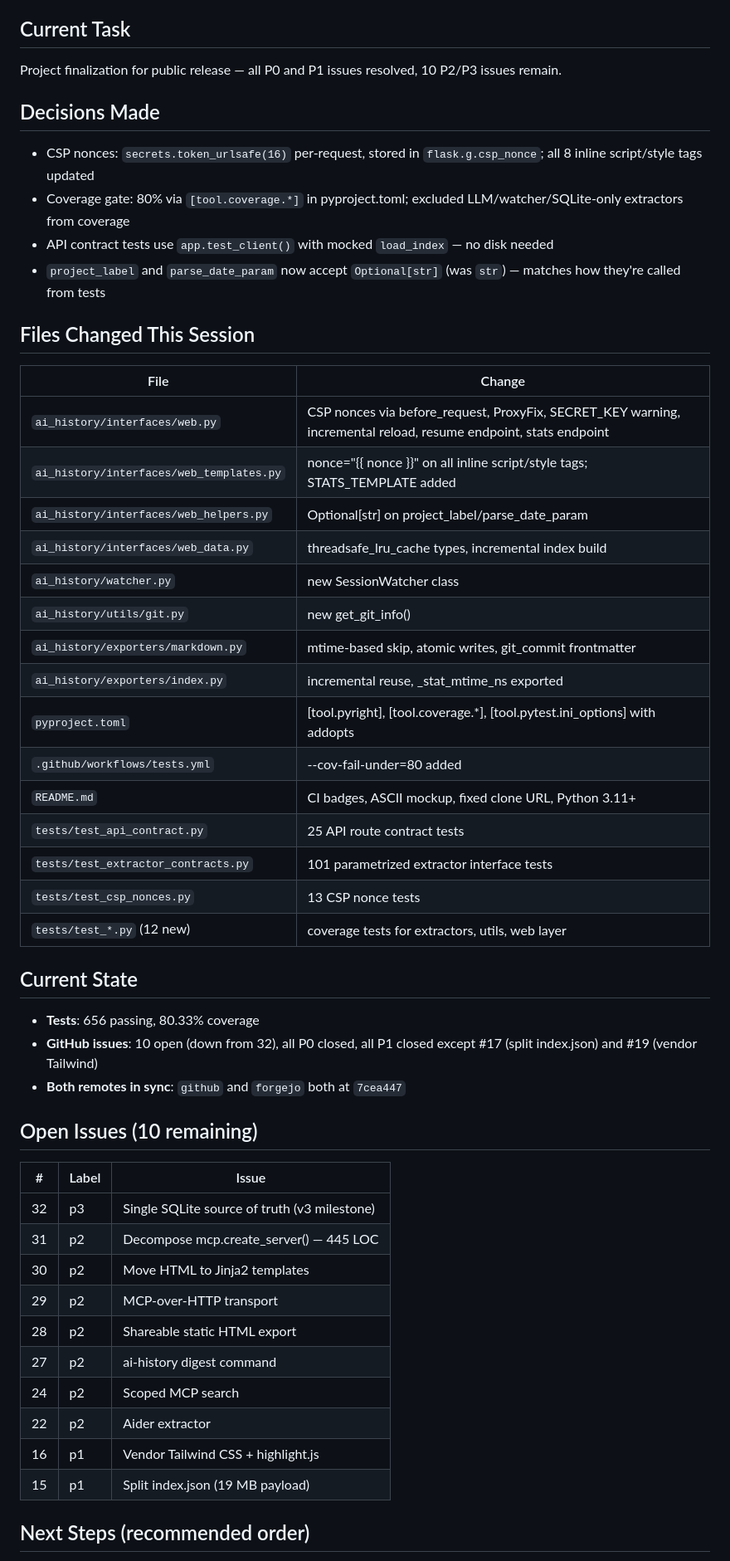
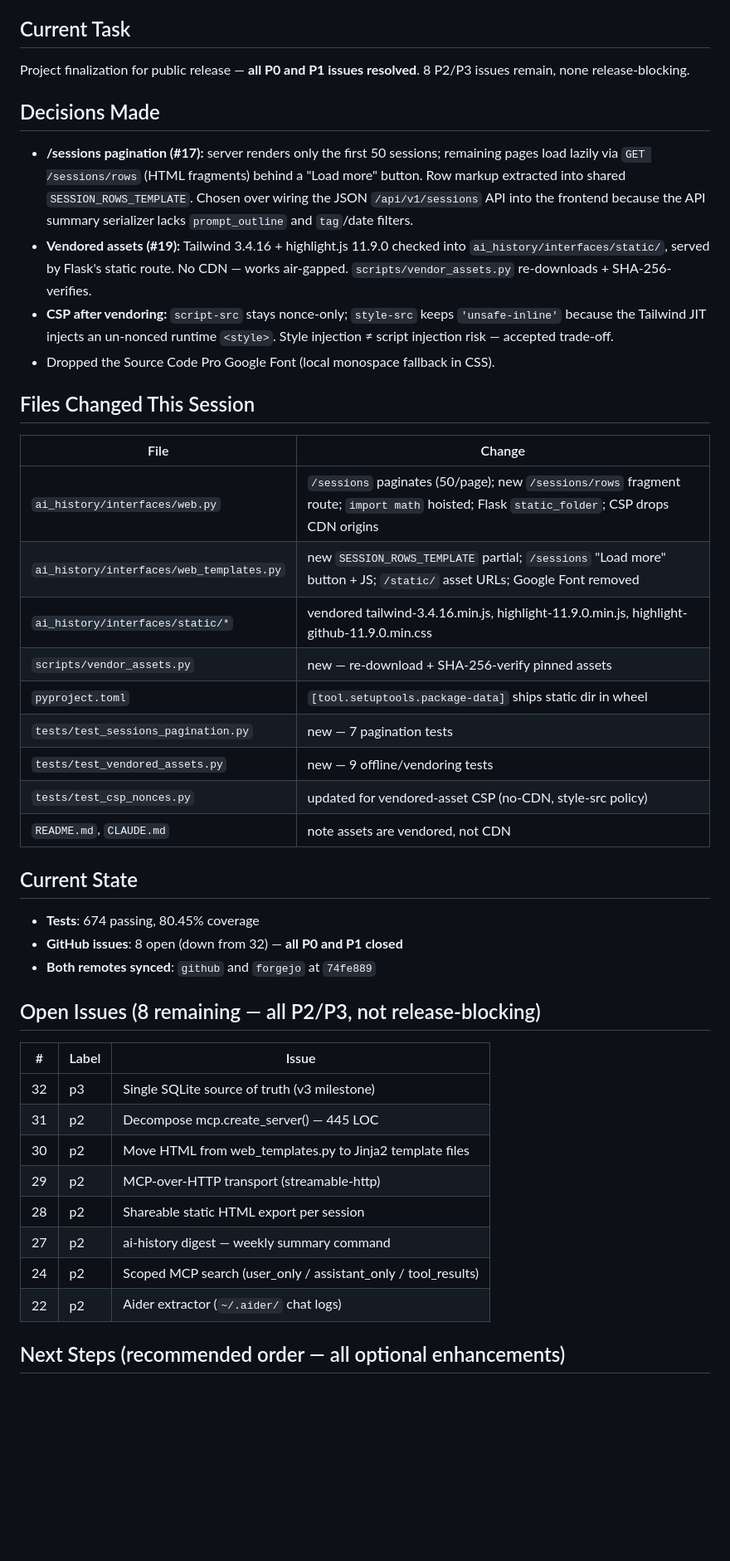
Before and after one commit to DnaMes/ai-history, a Markdown page: HANDOFF.md, the part around one of its changes. Shown at 83% size. GitHub-like rendering; blank space fills up the shorter version.

Commit message:
docs: update HANDOFF.md — all P0/P1 closed, 8 P2/P3 issues remain
Co-Authored-By: Claude Opus 4.7 (1M context) <noreply@anthropic.com>

```diff
--- a/HANDOFF.md
+++ b/HANDOFF.md
@@ -4,55 +4,56 @@
 
 ## Current Task
 
-Project finalization for public release — all P0 and P1 issues resolved, 10 P2/P3 issues remain.
+Project finalization for public release — **all P0 and P1 issues resolved**.
+8 P2/P3 issues remain, none release-blocking.
 
 ## Decisions Made
 
-- CSP nonces: `secrets.token_urlsafe(16)` per-request, stored in `flask.g.csp_nonce`; all 8 inline script/style tags updated
-- Coverage gate: 80% via `[tool.coverage.*]` in pyproject.toml; excluded LLM/watcher/SQLite-only extractors from coverage
-- API contract tests use `app.test_client()` with mocked `load_index` — no disk needed
-- `project_label` and `parse_date_param` now accept `Optional[str]` (was `str`) — matches how they're called from tests
+- **/sessions pagination (#17):** server renders only the first 50 sessions;
+  remaining pages load lazily via `GET /sessions/rows` (HTML fragments) behind
+  a "Load more" button. Row markup extracted into shared `SESSION_ROWS_TEMPLATE`.
+  Chosen over wiring the JSON `/api/v1/sessions` API into the frontend because
+  the API summary serializer lacks `prompt_outline` and `tag`/date filters.
+- **Vendored assets (#19):** Tailwind 3.4.16 + highlight.js 11.9.0 checked into
+  `ai_history/interfaces/static/`, served by Flask's static route. No CDN —
+  works air-gapped. `scripts/vendor_assets.py` re-downloads + SHA-256-verifies.
+- **CSP after vendoring:** `script-src` stays nonce-only; `style-src` keeps
+  `'unsafe-inline'` because the Tailwind JIT injects an un-nonced runtime
+  `<style>`. Style injection ≠ script injection risk — accepted trade-off.
+- Dropped the Source Code Pro Google Font (local monospace fallback in CSS).
 
 ## Files Changed This Session
 
 | File | Change |
 |------|--------|
-| `ai_history/interfaces/web.py` | CSP nonces via before_request, ProxyFix, SECRET_KEY warning, incremental reload, resume endpoint, stats endpoint |
-| `ai_history/interfaces/web_templates.py` | nonce="{{ nonce }}" on all inline script/style tags; STATS_TEMPLATE added |
-| `ai_history/interfaces/web_helpers.py` | Optional[str] on project_label/parse_date_param |
-| `ai_history/interfaces/web_data.py` | threadsafe_lru_cache types, incremental index build |
-| `ai_history/watcher.py` | new SessionWatcher class |
-| `ai_history/utils/git.py` | new get_git_info() |
-| `ai_history/exporters/markdown.py` | mtime-based skip, atomic writes, git_commit frontmatter |
-| `ai_history/exporters/index.py` | incremental reuse, _stat_mtime_ns exported |
-| `pyproject.toml` | [tool.pyright], [tool.coverage.*], [tool.pytest.ini_options] with addopts |
-| `.github/workflows/tests.yml` | --cov-fail-under=80 added |
-| `README.md` | CI badges, ASCII mockup, fixed clone URL, Python 3.11+ |
-| `tests/test_api_contract.py` | 25 API route contract tests |
-| `tests/test_extractor_contracts.py` | 101 parametrized extractor interface tests |
-| `tests/test_csp_nonces.py` | 13 CSP nonce tests |
-| `tests/test_*.py` (12 new) | coverage tests for extractors, utils, web layer |
+| `ai_history/interfaces/web.py` | `/sessions` paginates (50/page); new `/sessions/rows` fragment route; `import math` hoisted; Flask `static_folder`; CSP drops CDN origins |
+| `ai_history/interfaces/web_templates.py` | new `SESSION_ROWS_TEMPLATE` partial; `/sessions` "Load more" button + JS; `/static/` asset URLs; Google Font removed |
+| `ai_history/interfaces/static/*` | vendored tailwind-3.4.16.min.js, highlight-11.9.0.min.js, highlight-github-11.9.0.min.css |
+| `scripts/vendor_assets.py` | new — re-download + SHA-256-verify pinned assets |
+| `pyproject.toml` | `[tool.setuptools.package-data]` ships static dir in wheel |
+| `tests/test_sessions_pagination.py` | new — 7 pagination tests |
+| `tests/test_vendored_assets.py` | new — 9 offline/vendoring tests |
+| `tests/test_csp_nonces.py` | updated for vendored-asset CSP (no-CDN, style-src policy) |
+| `README.md`, `CLAUDE.md` | note assets are vendored, not CDN |
 
 ## Current State
 
-- **Tests**: 656 passing, 80.33% coverage
-- **GitHub issues**: 10 open (down from 32), all P0 closed, all P1 closed except #17 (split index.json) and #19 (vendor Tailwind)
-- **Both remotes in sync**: `github` and `forgejo` both at `7cea447`
+- **Tests**: 674 passing, 80.45% coverage
+- **GitHub issues**: 8 open (down from 32) — **all P0 and P1 closed**
+- **Both remotes synced**: `github` and `forgejo` at `74fe889`
 
-## Open Issues (10 remaining)
+## Open Issues (8 remaining — all P2/P3, not release-blocking)
 
 | # | Label | Issue |
 |---|-------|-------|
 | 32 | p3 | Single SQLite source of truth (v3 milestone) |
 | 31 | p2 | Decompose mcp.create_server() — 445 LOC |
-| 30 | p2 | Move HTML to Jinja2 templates |
-| 29 | p2 | MCP-over-HTTP transport |
-| 28 | p2 | Shareable static HTML export |
-| 27 | p2 | ai-history digest command |
-| 24 | p2 | Scoped MCP search |
-| 22 | p2 | Aider extractor |
-| 16 | p1 | Vendor Tailwind CSS + highlight.js |
-| 15 | p1 | Split index.json (19 MB payload) |
+| 30 | p2 | Move HTML from web_templates.py to Jinja2 template files |
+| 29 | p2 | MCP-over-HTTP transport (streamable-http) |
+| 28 | p2 | Shareable static HTML export per session |
+| 27 | p2 | ai-history digest — weekly summary command |
+| 24 | p2 | Scoped MCP search (user_only / assistant_only / tool_results) |
+| 22 | p2 | Aider extractor (`~/.aider/` chat logs) |
 
-## Next Steps (recommended order)
+## Next Steps (recommended order — all optional enhancements)
 
```
Also changed, not shown: other parts of HANDOFF.md (+11 -5 lines).
